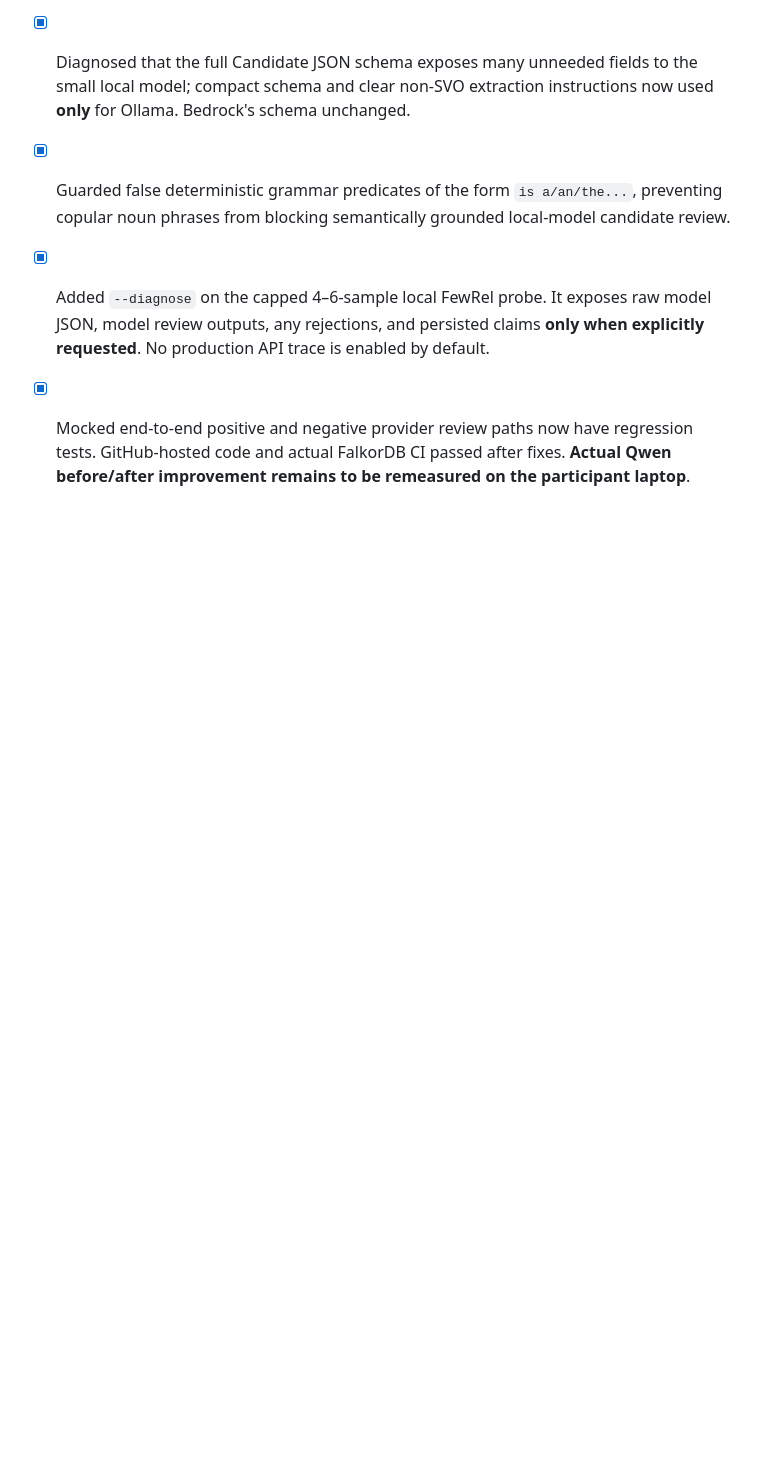
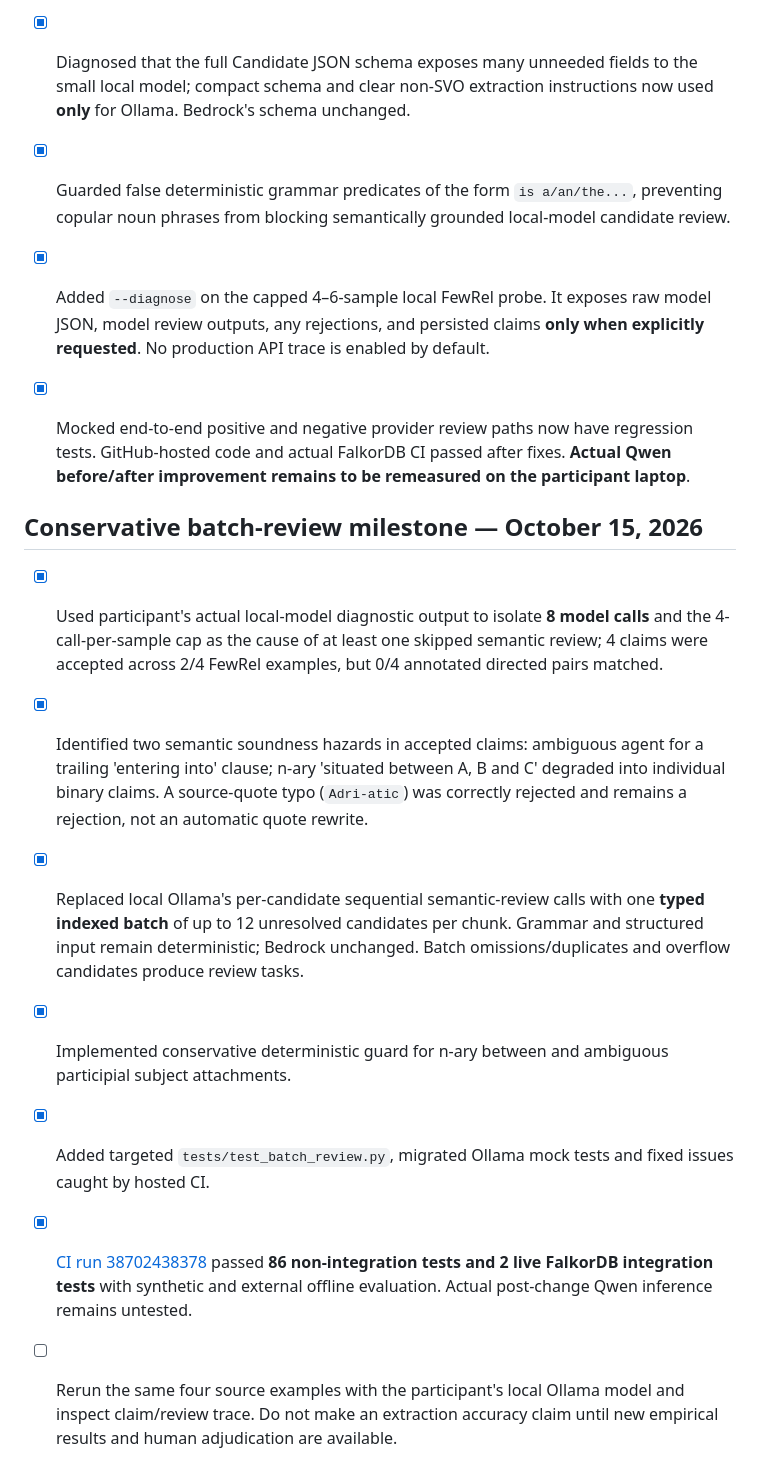
Before and after one commit to divyashy20-boop/graph-hacks-2026, a Markdown page: WORK_LOG.md, the part around the change. Drawn GitHub-style; blank space fills up the shorter version.

Commit message:
docs: record observed semantic failures, verified batch fix and remaining local-model benchmark

```diff
--- a/WORK_LOG.md
+++ b/WORK_LOG.md
@@ -80,3 +80,14 @@ Key implementation constraints: FalkorDB remains required for production/demo pe
 - [x] Guarded false deterministic grammar predicates of the form `is a/an/the...`, preventing copular noun phrases from blocking semantically grounded local-model candidate review.
 - [x] Added `--diagnose` on the capped 4–6-sample local FewRel probe. It exposes raw model JSON, model review outputs, any rejections, and persisted claims **only when explicitly requested**. No production API trace is enabled by default.
 - [x] Mocked end-to-end positive and negative provider review paths now have regression tests. GitHub-hosted code and actual FalkorDB CI passed after fixes. **Actual Qwen before/after improvement remains to be remeasured on the participant laptop**.
+
+
+## Conservative batch-review milestone — October 15, 2026
+
+- [x] Used participant's actual local-model diagnostic output to isolate **8 model calls** and the 4-call-per-sample cap as the cause of at least one skipped semantic review; 4 claims were accepted across 2/4 FewRel examples, but 0/4 annotated directed pairs matched.
+- [x] Identified two semantic soundness hazards in accepted claims: ambiguous agent for a trailing 'entering into' clause; n-ary 'situated between A, B and C' degraded into individual binary claims. A source-quote typo (`Adri-atic`) was correctly rejected and remains a rejection, not an automatic quote rewrite.
+- [x] Replaced local Ollama's per-candidate sequential semantic-review calls with one **typed indexed batch** of up to 12 unresolved candidates per chunk. Grammar and structured input remain deterministic; Bedrock unchanged. Batch omissions/duplicates and overflow candidates produce review tasks.
+- [x] Implemented conservative deterministic guard for n-ary between and ambiguous participial subject attachments.
+- [x] Added targeted `tests/test_batch_review.py`, migrated Ollama mock tests and fixed issues caught by hosted CI.
+- [x] [CI run 38702438378](https://github.com/divyashy20-boop/graph-hacks-2026/actions/runs/38702438378) passed **86 non-integration tests and 2 live FalkorDB integration tests** with synthetic and external offline evaluation. Actual post-change Qwen inference remains untested.
+- [ ] Rerun the same four source examples with the participant's local Ollama model and inspect claim/review trace. Do not make an extraction accuracy claim until new empirical results and human adjudication are available.
```
